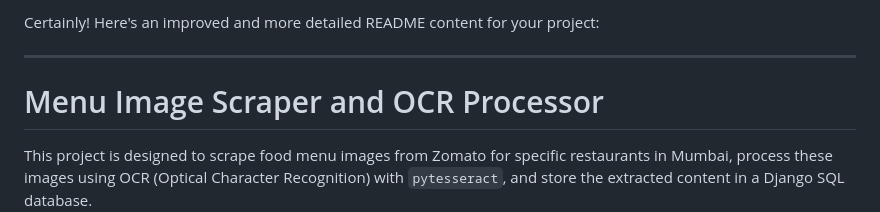
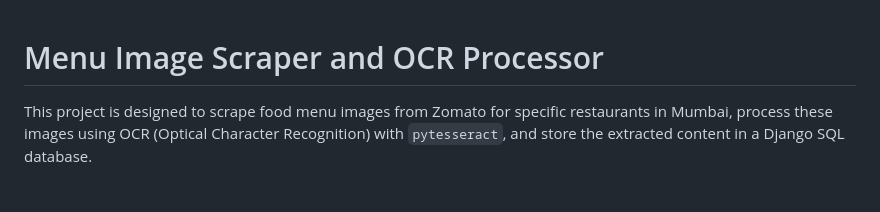
Before and after one commit to Kanav31/menu-server, a Markdown page: README.md, the part around the change. GitHub-like rendering; blank space fills up the shorter version.

```diff
--- a/README.md
+++ b/README.md
@@ -1,7 +1,3 @@
-Certainly! Here's an improved and more detailed README content for your project:
-
----
-
 # Menu Image Scraper and OCR Processor
 
 This project is designed to scrape food menu images from Zomato for specific restaurants in Mumbai, process these images using OCR (Optical Character Recognition) with `pytesseract`, and store the extracted content in a Django SQL database.
```
